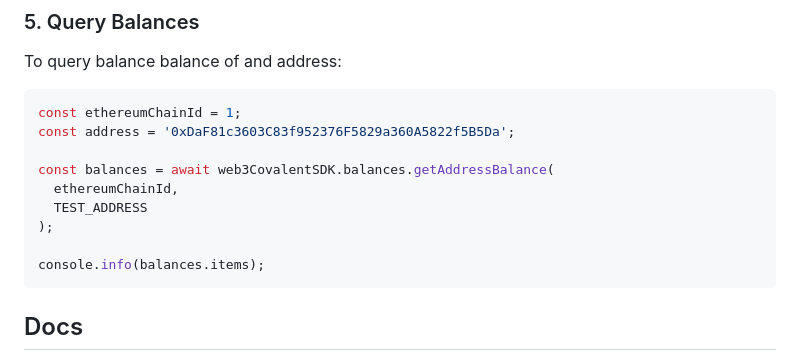
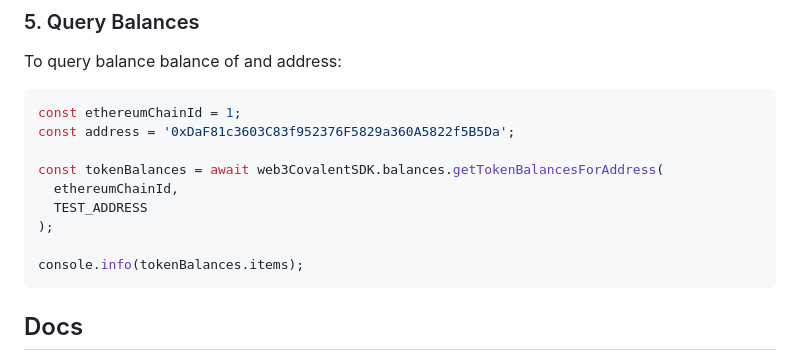
Before and after one commit to naftalimurgor/web3-covalent-sdk, a Markdown page: README.md, the part around the change. Drawn GitHub-style.

Commit message:
doc: update docs

````diff
--- a/README.md
+++ b/README.md
@@ -121,12 +121,12 @@ To query balance balance of and address:
 const ethereumChainId = 1;
 const address = '0xDaF81c3603C83f952376F5829a360A5822f5B5Da';
 
-const balances = await web3CovalentSDK.balances.getAddressBalance(
+const tokenBalances = await web3CovalentSDK.balances.getTokenBalancesForAddress(
   ethereumChainId,
   TEST_ADDRESS
 );
 
-console.info(balances.items);
+console.info(tokenBalances.items);
 ```
 
 ## Docs
````
